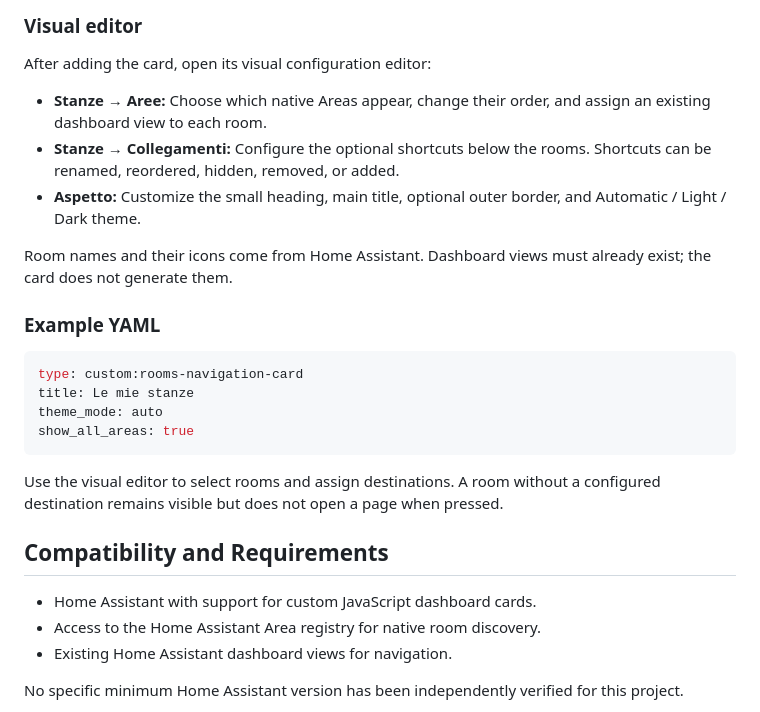
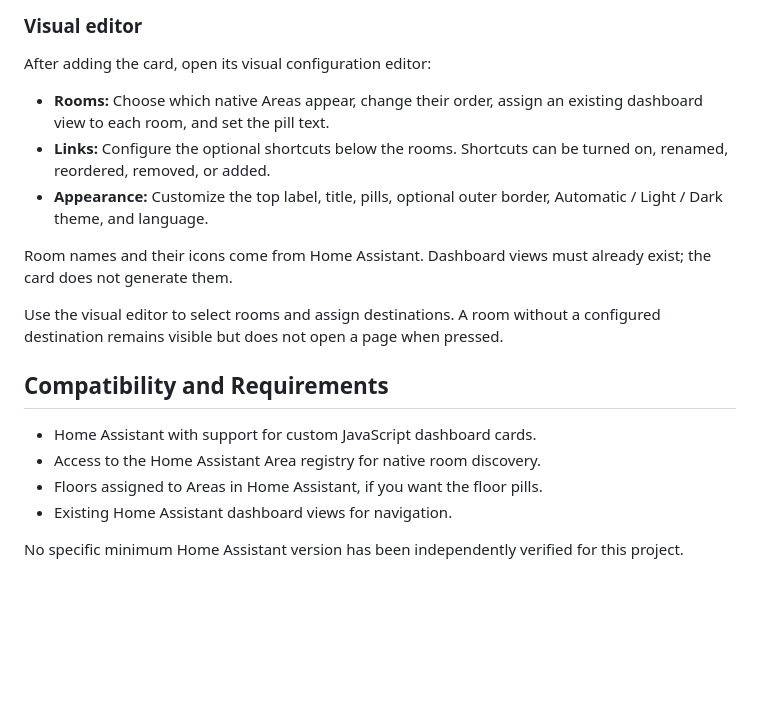
Before and after one commit to luigi-regolo/rooms-navigation-card, a Markdown page: README.md, the part around one of its changes. Rendered like a GitHub page; blank space fills up the shorter version.

````diff
--- a/README.md
+++ b/README.md
@@ -68,20 +70,11 @@ If the `www` directory has just been created, Home Assistant may need to be rest
 
 After adding the card, open its visual configuration editor:
 
-- **Stanze → Aree:** Choose which native Areas appear, change their order, and assign an existing dashboard view to each room.
-- **Stanze → Collegamenti:** Configure the optional shortcuts below the rooms. Shortcuts can be renamed, reordered, hidden, removed, or added.
-- **Aspetto:** Customize the small heading, main title, optional outer border, and Automatic / Light / Dark theme.
+- **Rooms:** Choose which native Areas appear, change their order, assign an existing dashboard view to each room, and set the pill text.
+- **Links:** Configure the optional shortcuts below the rooms. Shortcuts can be turned on, renamed, reordered, removed, or added.
+- **Appearance:** Customize the top label, title, pills, optional outer border, Automatic / Light / Dark theme, and language.
 
 Room names and their icons come from Home Assistant. Dashboard views must already exist; the card does not generate them.
-
-### Example YAML
-
-```yaml
-type: custom:rooms-navigation-card
-title: Le mie stanze
-theme_mode: auto
-show_all_areas: true
-```
 
 Use the visual editor to select rooms and assign destinations. A room without a configured destination remains visible but does not open a page when pressed.
 
@@ -89,6 +82,7 @@ Use the visual editor to select rooms and assign destinations. A room without a
 
 - Home Assistant with support for custom JavaScript dashboard cards.
 - Access to the Home Assistant Area registry for native room discovery.
+- Floors assigned to Areas in Home Assistant, if you want the floor pills.
 - Existing Home Assistant dashboard views for navigation.
 
 No specific minimum Home Assistant version has been independently verified for this project.
````
Also changed, not shown: other parts of README.md (+7 -5 lines), assets/rooms-navigation-card-dark.png, assets/rooms-navigation-card-light.png, assets/rooms-navigation-card-mobile-dark.png, 2 other files.
